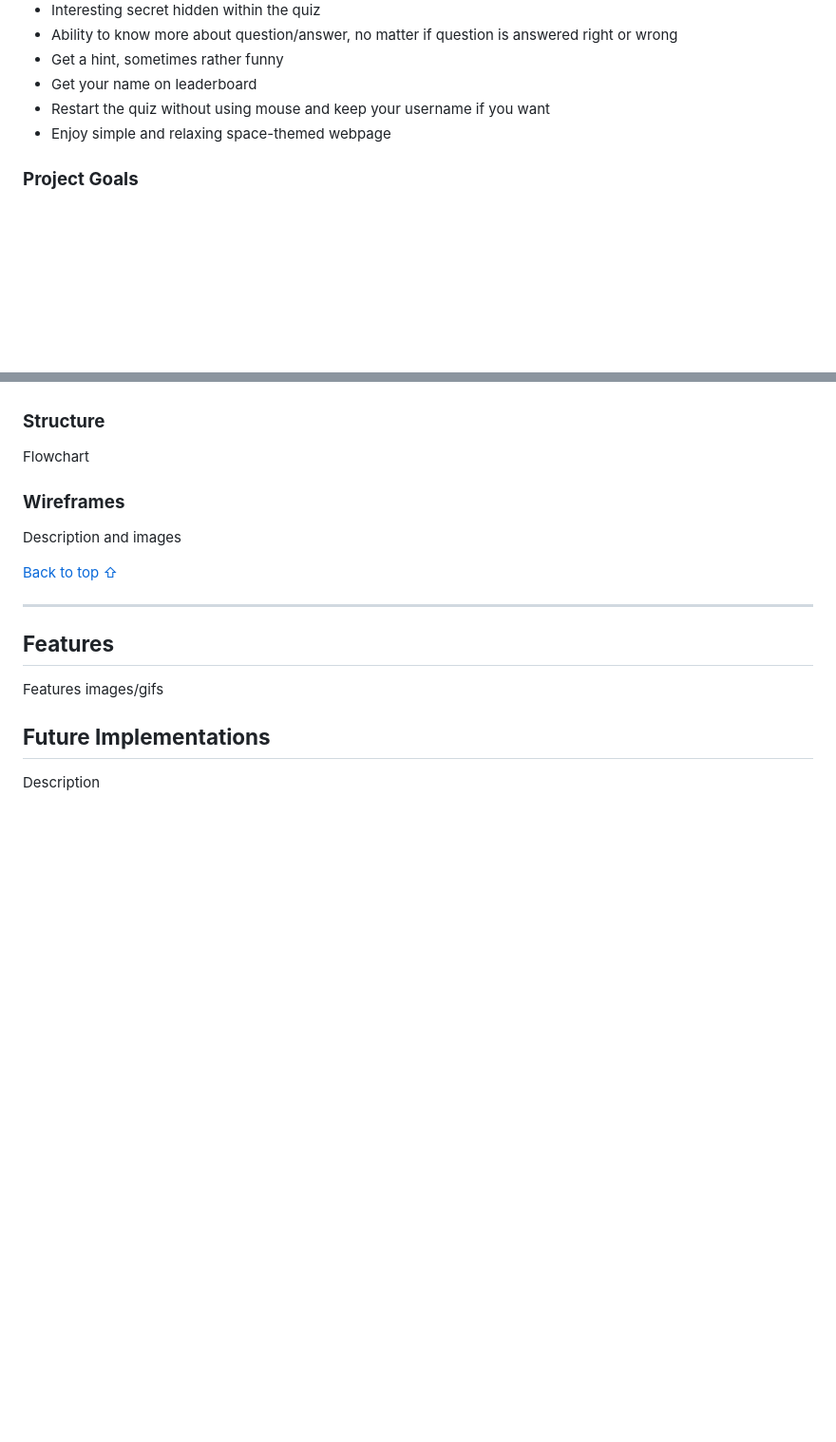
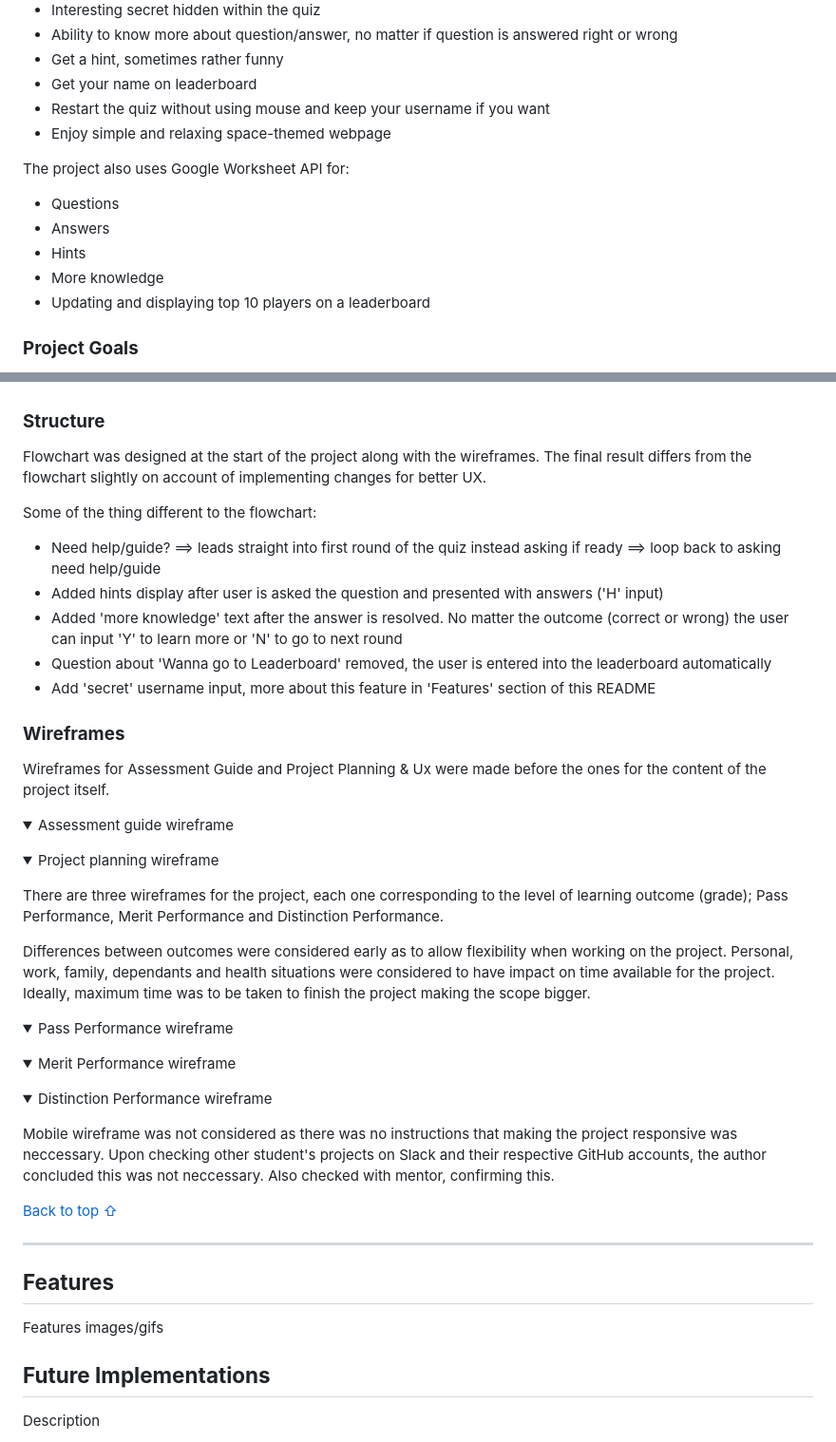
Before and after one commit to Boiann/space-quiz, a Markdown page: README.md, 2 parts joined by grey strips. Shown at 95% size. Rendered like a GitHub page; folded sections open; blank space fills up the shorter version.

Commit message:
Add text to Structure and Wireframes in README.md

```diff
--- a/README.md
+++ b/README.md
@@ -62,6 +62,13 @@ The quiz-based game explains itself but there are numerous features that (hopefu
  - Restart the quiz without using mouse and keep your username if you want
  - Enjoy simple and relaxing space-themed webpage
 
+The project also uses Google Worksheet API for:
+ - Questions
+ - Answers
+ - Hints
+ - More knowledge
+ - Updating and displaying top 10 players on a leaderboard
+
 ### **Project Goals**
  - Develop CLI based quiz game using Python
  - Present the quiz in a clean and easy to understand manner
@@ -118,11 +125,57 @@ The other image used is favicon 'galaxy' which pairs nicely with the project.
 
 ### **Structure**
 
-Flowchart
+<!-- flowchart img -->
+
+Flowchart was designed at the start of the project along with the wireframes.
+The final result differs from the flowchart slightly on account of implementing changes for better UX.
+
+Some of the thing different to the flowchart:
+ - Need help/guide? ==> leads straight into first round of the quiz instead asking if ready ==> loop back to asking need help/guide
+ - Added hints display after user is asked the question and presented with answers ('H' input)
+ - Added 'more knowledge' text after the answer is resolved. No matter the outcome (correct or wrong) the user can input 'Y' to learn more or 'N' to go to next round
+ - Question about 'Wanna go to Leaderboard' removed, the user is entered into the leaderboard automatically
+ - Add 'secret' username input, more about this feature in 'Features' section of this README
 
 ### **Wireframes**
 
-Description and images
+Wireframes for Assessment Guide and Project Planning & Ux were made before the ones for the content of the project itself.
+<details>
+<summary>Assessment guide wireframe</summary>
+
+<!-- img -->
+</details>
+
+<details>
+<summary>Project planning wireframe</summary>
+
+<!-- img -->
+</details>
+
+There are three wireframes for the project, each one corresponding to the level of learning outcome (grade); Pass Performance, Merit Performance and Distinction Performance.
+
+Differences between outcomes were considered early as to allow flexibility when working on the project. Personal, work, family, dependants and health situations were considered to have impact on time available for the project.
+Ideally, maximum time was to be taken to finish the project making the scope bigger.
+
+<details>
+<summary>Pass Performance wireframe</summary>
+
+<!-- img -->
+</details>
+
+<details>
+<summary>Merit Performance wireframe</summary>
+
+<!-- img -->
+</details>
+
+<details>
+<summary>Distinction Performance wireframe</summary>
+
+<!-- img -->
+</details>
+
+Mobile wireframe was not considered as there was no instructions that making the project responsive was neccessary. Upon checking other student's projects on Slack and their respective GitHub accounts, the author concluded this was not neccessary. Also checked with mentor, confirming this.
 
 [Back to top ⇧](#space-quiz)
 
```
